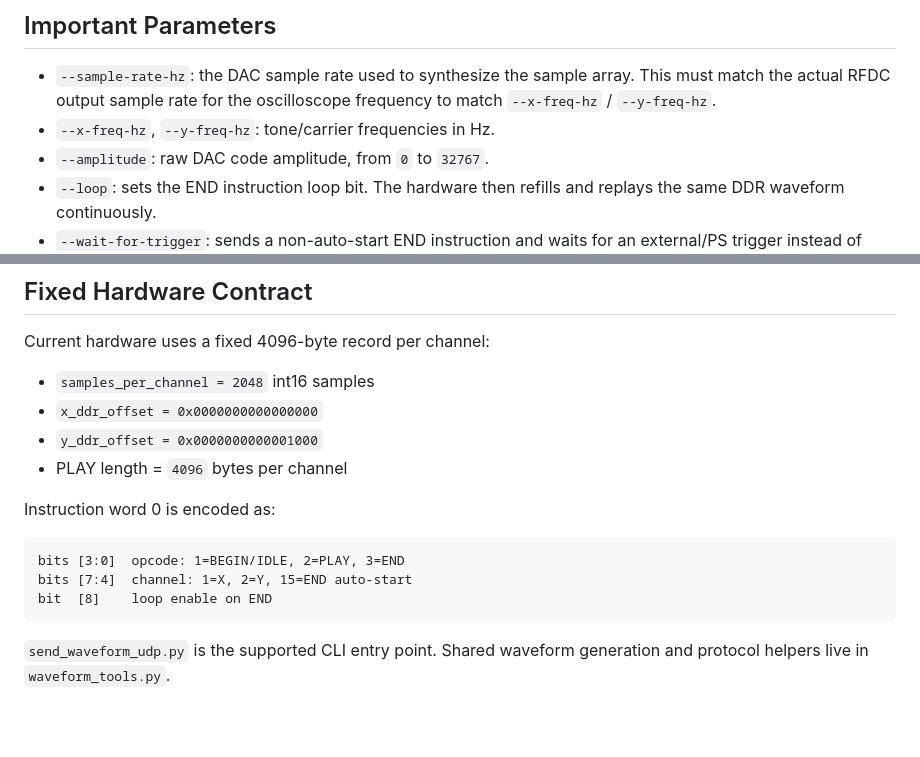
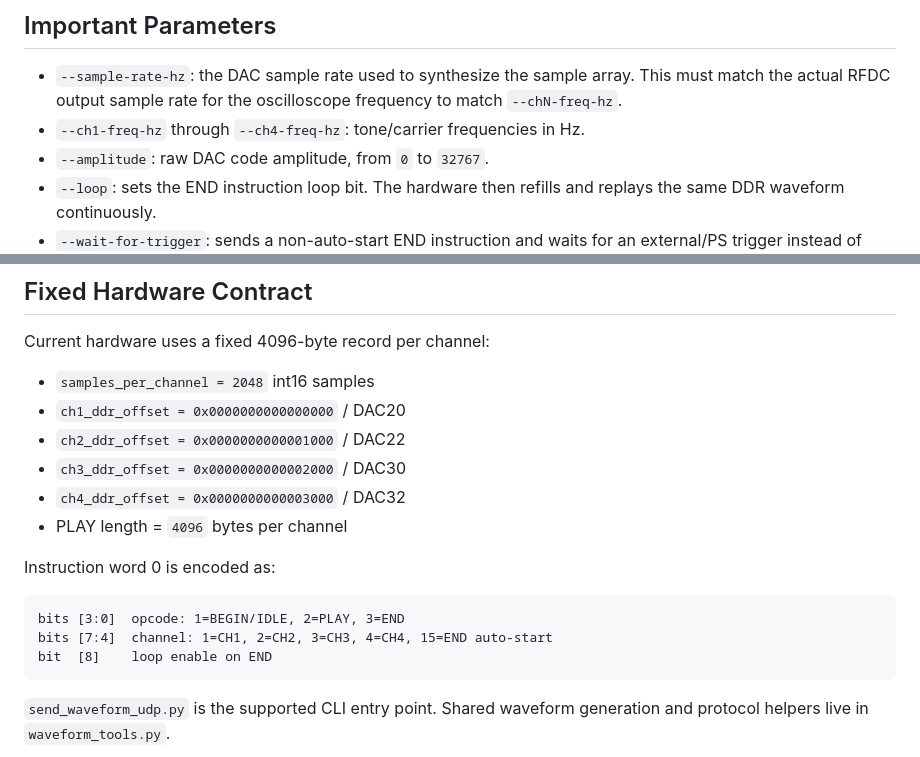
Before and after one commit to Ayahmu/xczu47dr-rfdc, a Markdown page: software/README.md, 2 parts joined by grey strips. GitHub-like rendering; blank space fills up the shorter version.

````diff
--- a/software/README.md
+++ b/software/README.md
@@ -91,8 +98,8 @@ python3 software/waveform_gui.py --smoke
 
 - `--sample-rate-hz`: the DAC sample rate used to synthesize the sample array.
   This must match the actual RFDC output sample rate for the oscilloscope
-  frequency to match `--x-freq-hz` / `--y-freq-hz`.
-- `--x-freq-hz`, `--y-freq-hz`: tone/carrier frequencies in Hz.
+  frequency to match `--chN-freq-hz`.
+- `--ch1-freq-hz` through `--ch4-freq-hz`: tone/carrier frequencies in Hz.
 - `--amplitude`: raw DAC code amplitude, from `0` to `32767`.
 - `--loop`: sets the END instruction loop bit. The hardware then refills and
   replays the same DDR waveform continuously.
@@ -111,15 +118,17 @@ have no effect.
 Current hardware uses a fixed 4096-byte record per channel:
 
 - `samples_per_channel = 2048` int16 samples
-- `x_ddr_offset = 0x0000000000000000`
-- `y_ddr_offset = 0x0000000000001000`
+- `ch1_ddr_offset = 0x0000000000000000` / DAC20
+- `ch2_ddr_offset = 0x0000000000001000` / DAC22
+- `ch3_ddr_offset = 0x0000000000002000` / DAC30
+- `ch4_ddr_offset = 0x0000000000003000` / DAC32
 - PLAY length = `4096` bytes per channel
 
 Instruction word 0 is encoded as:
 
 ```text
 bits [3:0]  opcode: 1=BEGIN/IDLE, 2=PLAY, 3=END
-bits [7:4]  channel: 1=X, 2=Y, 15=END auto-start
+bits [7:4]  channel: 1=CH1, 2=CH2, 3=CH3, 4=CH4, 15=END auto-start
 bit  [8]    loop enable on END
 ```
 
````
Also changed, not shown: other parts of software/README.md (+26 -19 lines), README.md (+7 -7 lines).
